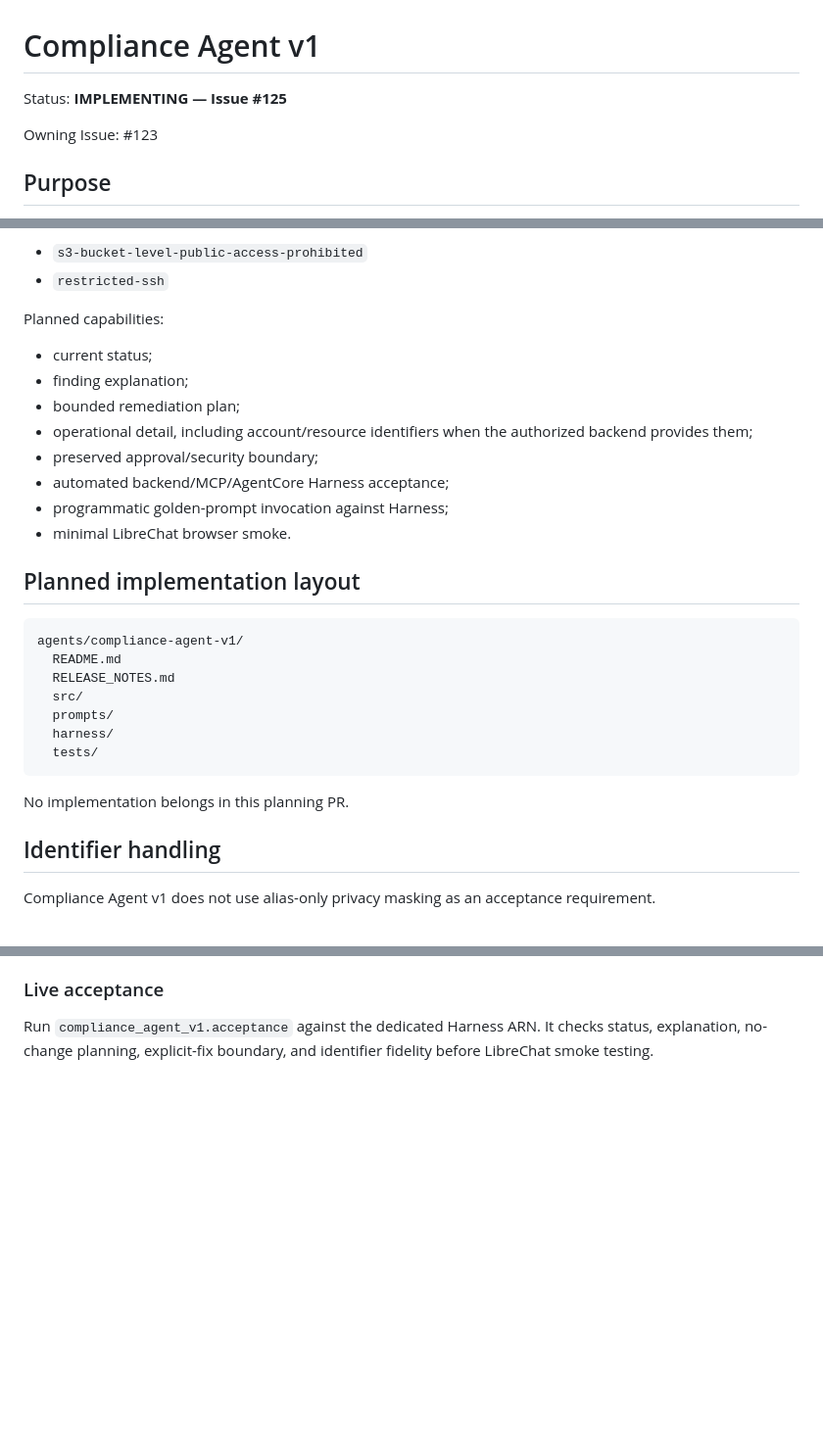
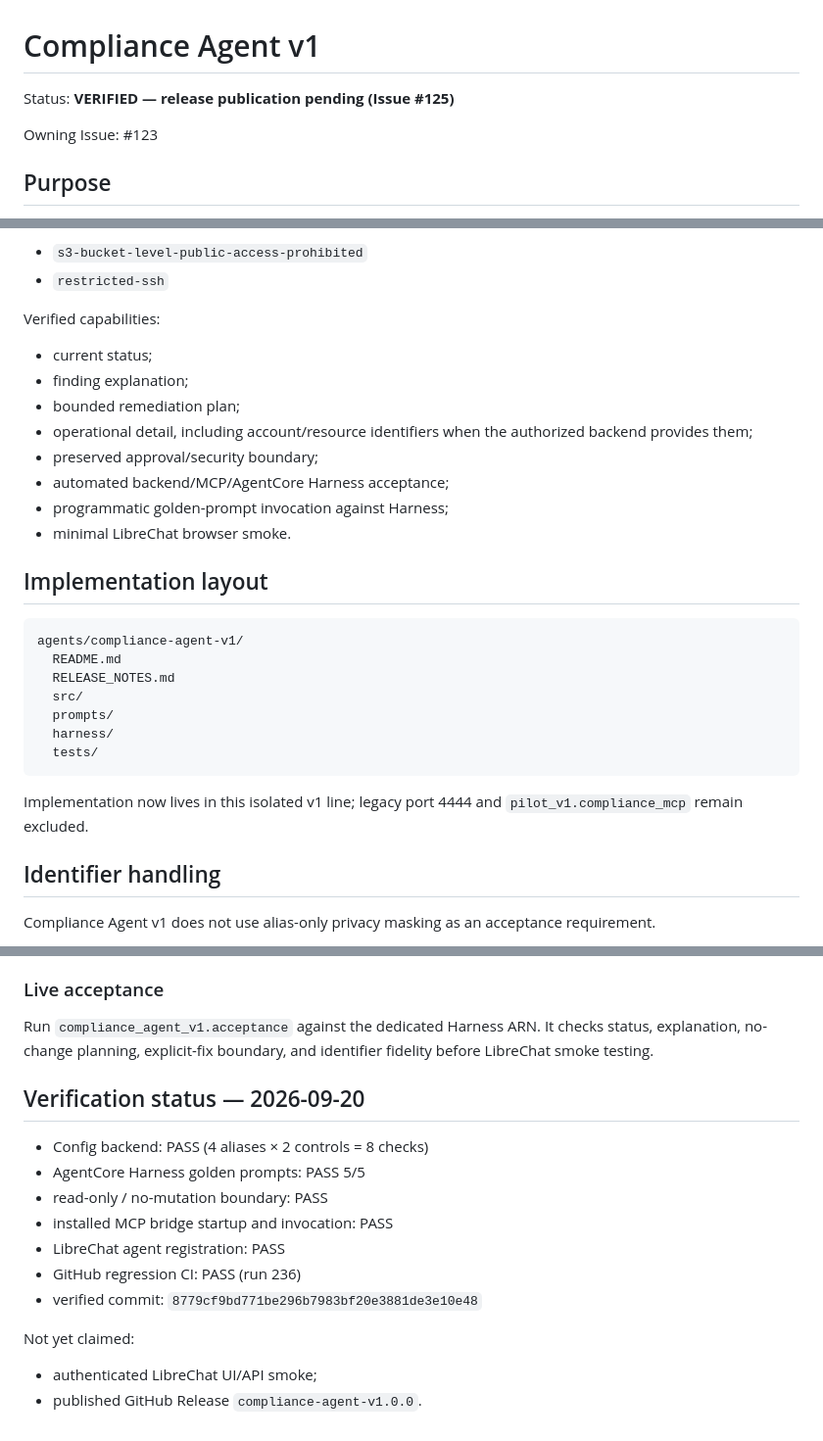
Before and after one commit to amitkarpe/aws-secops, a Markdown page: agents/compliance-agent-v1/README.md, 3 parts joined by grey strips. Shown at 98% size. GitHub-like rendering; blank space fills up the shorter version.

Commit message:
Issue #125: record verified v1 acceptance

````diff
--- a/agents/compliance-agent-v1/README.md
+++ b/agents/compliance-agent-v1/README.md
@@ -1,6 +1,6 @@
 # Compliance Agent v1
 
-Status: **IMPLEMENTING — Issue #125**
+Status: **VERIFIED — release publication pending (Issue #125)**
 
 Owning Issue: #123
 
@@ -41,7 +41,7 @@ Exactly two controls:
 - `s3-bucket-level-public-access-prohibited`
 - `restricted-ssh`
 
-Planned capabilities:
+Verified capabilities:
 
 - current status;
 - finding explanation;
@@ -52,7 +52,7 @@ Planned capabilities:
 - programmatic golden-prompt invocation against Harness;
 - minimal LibreChat browser smoke.
 
-## Planned implementation layout
+## Implementation layout
 
 ```text
 agents/compliance-agent-v1/
@@ -64,7 +64,7 @@ agents/compliance-agent-v1/
   tests/
 ```
 
-No implementation belongs in this planning PR.
+Implementation now lives in this isolated v1 line; legacy port 4444 and `pilot_v1.compliance_mcp` remain excluded.
 
 ## Identifier handling
 
@@ -119,3 +119,18 @@ controls are present as exactly eight account/control checks.
 Run `compliance_agent_v1.acceptance` against the dedicated Harness ARN. It
 checks status, explanation, no-change planning, explicit-fix boundary, and
 identifier fidelity before LibreChat smoke testing.
+
+
+## Verification status — 2026-09-20
+
+- Config backend: PASS (4 aliases × 2 controls = 8 checks)
+- AgentCore Harness golden prompts: PASS 5/5
+- read-only / no-mutation boundary: PASS
+- installed MCP bridge startup and invocation: PASS
+- LibreChat agent registration: PASS
+- GitHub regression CI: PASS (run 236)
+- verified commit: `8779cf9bd771be296b7983bf20e3881de3e10e48`
+
+Not yet claimed:
+- authenticated LibreChat UI/API smoke;
+- published GitHub Release `compliance-agent-v1.0.0`.
````
